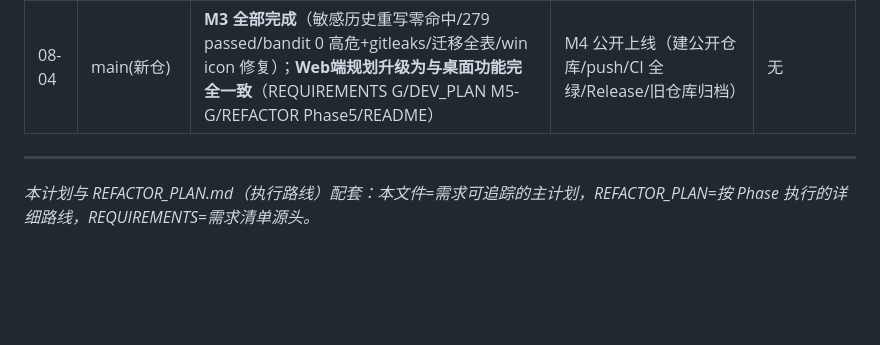
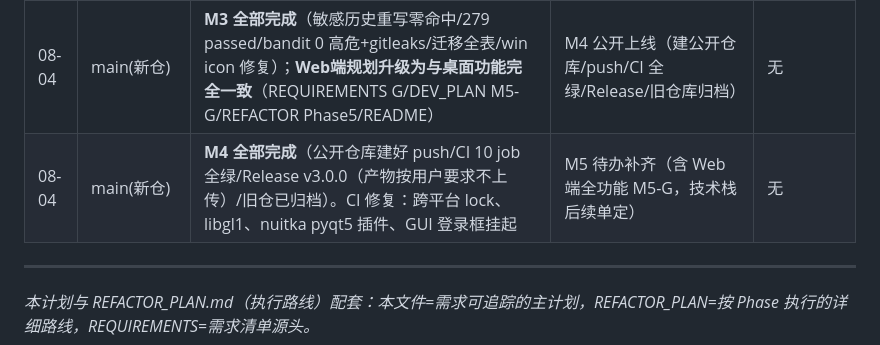
Before and after one commit to laozhudu/edu-management, a Markdown page: DEV_PLAN_v3.md, the part around the change. Rendered like a GitHub page; blank space fills up the shorter version.

```diff
--- a/DEV_PLAN_v3.md
+++ b/DEV_PLAN_v3.md
@@ -564,6 +564,7 @@ main (受保护，PR 合入，CI 必绿)
 | 08-04 | main(新仓) | **M1 全部完成**（venv 重建；277 passed；main.py --help；依赖清单补齐 factory_boy 等；data/ 目录对齐 CI） | M2-1 配置单源化（config.py → config/__init__.py） | 本次 M1 变更待 commit |
 | 08-04 | main(新仓) | **M2 全部完成**（M2-1 单源化/M2-2 死代码/M2-3 /api/config/M2-4 依赖104→79/M2-5 文档/M2-6 license job；279 passed） | M3 加固验收（敏感扫描/全量测试+格式/安全扫描/空库迁移/Win dry-run） | 无 |
 | 08-04 | main(新仓) | **M3 全部完成**（敏感历史重写零命中/279 passed/bandit 0 高危+gitleaks/迁移全表/win icon 修复）；**Web端规划升级为与桌面功能完全一致**（REQUIREMENTS G/DEV_PLAN M5-G/REFACTOR Phase5/README） | M4 公开上线（建公开仓库/push/CI 全绿/Release/旧仓库归档） | 无 |
+| 08-04 | main(新仓) | **M4 全部完成**（公开仓库建好 push/CI 10 job 全绿/Release v3.0.0（产物按用户要求不上传）/旧仓已归档）。CI 修复：跨平台 lock、libgl1、nuitka pyqt5 插件、GUI 登录框挂起 | M5 待办补齐（含 Web 端全功能 M5-G，技术栈后续单定） | 无 |
 
 ---
 
```
Also changed, not shown: TODO.md (+8 -0 lines).
